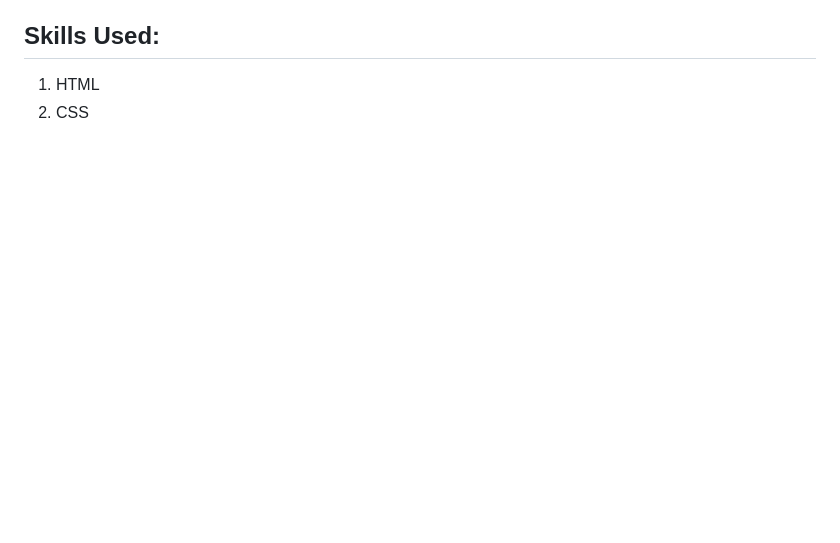
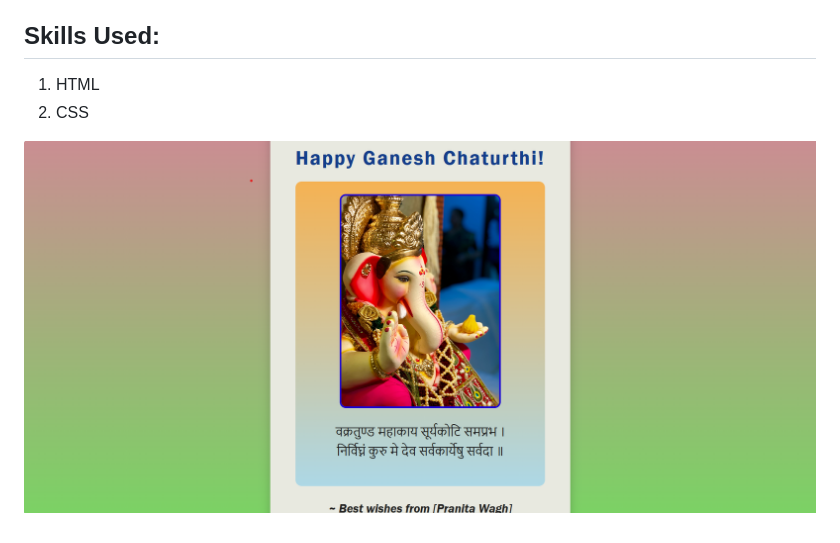
Before and after one commit to Pranita-10/Ganpati-Bappa, a Markdown page: README.md, the part around the change. GitHub-like rendering; pictures changed too: Ganpati Bappa Output .png (added); blank space fills up the shorter version.

Commit message:
Add project screenshot to README file

```diff
--- a/README.md
+++ b/README.md
@@ -21,3 +21,5 @@
 ## Skills Used:
 1) HTML
 2) CSS
+
+![Ganpati Bappa Wishes Website Screenshot](Ganpati%20Bappa%20Output%20.png)
```
